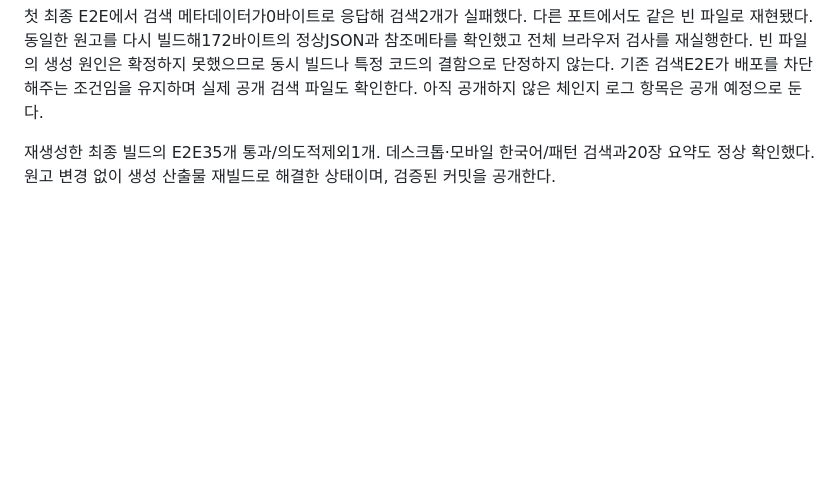
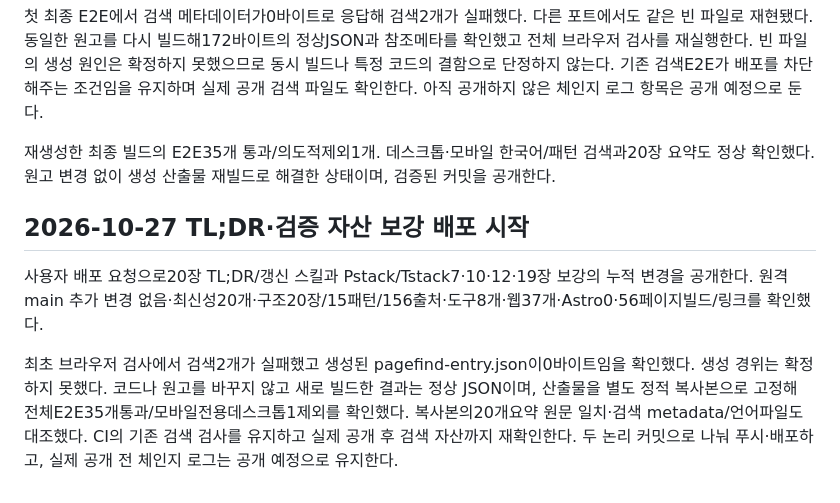
Before and after one commit to roboco-io/the-software-factory, a Markdown page: STATUS.md, the part around the change. Drawn GitHub-style; blank space fills up the shorter version.

Commit message:
feat(book): add maintained chapter TLDRs and verification workflow examples

```diff
--- a/STATUS.md
+++ b/STATUS.md
@@ -956,3 +956,9 @@ D55로 각 본문 장 첫머리에 핵심/결정/확인 세 항목의 TL;DR을
 첫 최종 E2E에서 검색 메타데이터가0바이트로 응답해 검색2개가 실패했다. 다른 포트에서도 같은 빈 파일로 재현됐다. 동일한 원고를 다시 빌드해172바이트의 정상JSON과 참조메타를 확인했고 전체 브라우저 검사를 재실행한다. 빈 파일의 생성 원인은 확정하지 못했으므로 동시 빌드나 특정 코드의 결함으로 단정하지 않는다. 기존 검색E2E가 배포를 차단해주는 조건임을 유지하며 실제 공개 검색 파일도 확인한다. 아직 공개하지 않은 체인지 로그 항목은 공개 예정으로 둔다.
 
 재생성한 최종 빌드의 E2E35개 통과/의도적제외1개. 데스크톱·모바일 한국어/패턴 검색과20장 요약도 정상 확인했다. 원고 변경 없이 생성 산출물 재빌드로 해결한 상태이며, 검증된 커밋을 공개한다.
+
+## 2026-10-27 TL;DR·검증 자산 보강 배포 시작
+
+사용자 배포 요청으로20장 TL;DR/갱신 스킬과 Pstack/Tstack7·10·12·19장 보강의 누적 변경을 공개한다. 원격 main 추가 변경 없음·최신성20개·구조20장/15패턴/156출처·도구8개·웹37개·Astro0·56페이지빌드/링크를 확인했다.
+
+최초 브라우저 검사에서 검색2개가 실패했고 생성된 pagefind-entry.json이0바이트임을 확인했다. 생성 경위는 확정하지 못했다. 코드나 원고를 바꾸지 않고 새로 빌드한 결과는 정상 JSON이며, 산출물을 별도 정적 복사본으로 고정해 전체E2E35개통과/모바일전용데스크톱1제외를 확인했다. 복사본의20개요약 원문 일치·검색 metadata/언어파일도 대조했다. CI의 기존 검색 검사를 유지하고 실제 공개 후 검색 자산까지 재확인한다. 두 논리 커밋으로 나눠 푸시·배포하고, 실제 공개 전 체인지 로그는 공개 예정으로 유지한다.
```
